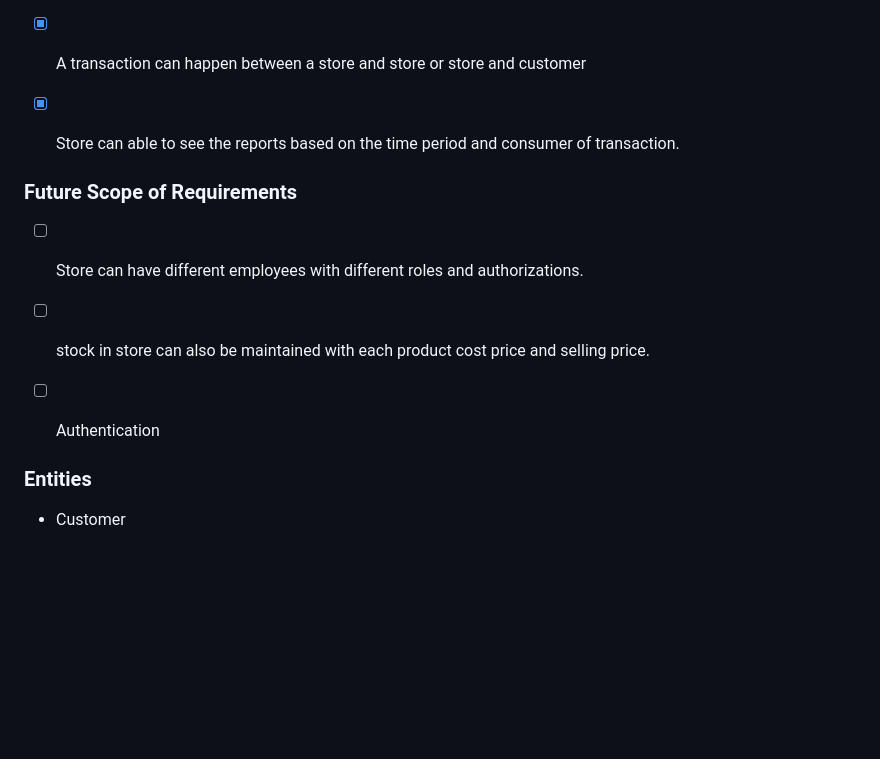
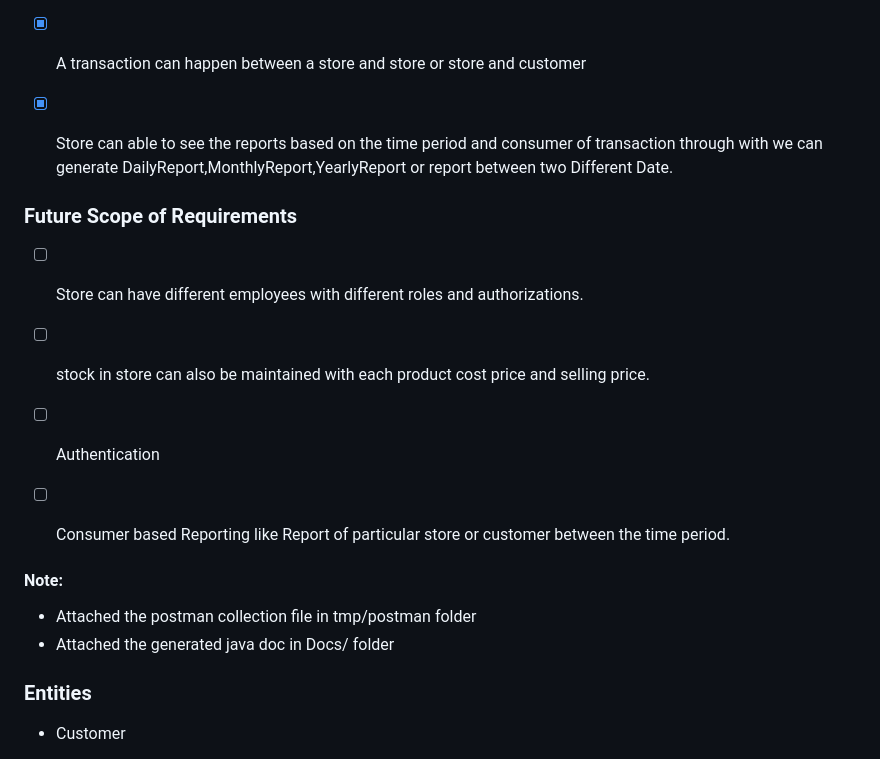
Before and after one commit to rangaraju29139/Kirana-register, a Markdown page: README.md, the part around the change. Drawn GitHub-style; blank space fills up the shorter version.

Commit message:
updaed readme

```diff
--- a/README.md
+++ b/README.md
@@ -42,7 +42,7 @@ transactions, providing a comprehensive solution for effective financial record-
 - [X] Transaction can be recorded in any currency.
 - [X] type of currency accepted in a store is fixed initially during the store setup while making the transaction we can convert using the currency conversion Api.
 - [X] A transaction can happen between a store and store or store and customer
-- [X] Store can able to see the reports based on the time period and consumer of transaction.
+- [X] Store can able to see the reports based on the time period and consumer of transaction through with we can  generate DailyReport,MonthlyReport,YearlyReport or report between two Different Date.
 
 
 
@@ -51,8 +51,12 @@ transactions, providing a comprehensive solution for effective financial record-
 - [ ] Store can have different employees with different roles and authorizations.
 - [ ] stock in store can also be maintained with each product cost price and selling price.
 - [ ] Authentication
+- [ ] Consumer based Reporting like Report of particular store or customer between the time period.
 
 
+#### Note:
+- Attached the postman collection file in tmp/postman folder
+- Attached the generated java doc in Docs/ folder
 
 ### Entities
 
```
